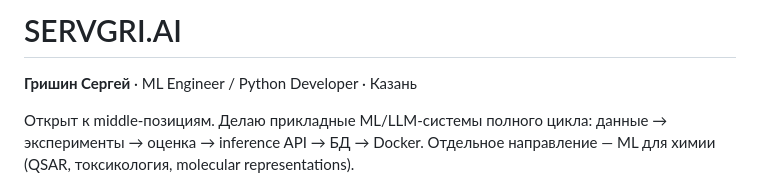
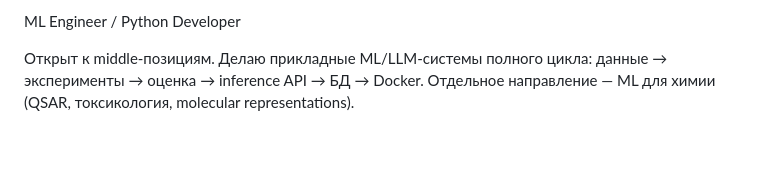
Before and after one commit to servgri/servgri.github.io, a Markdown page: README.md, the part around the change. Drawn GitHub-style; blank space fills up the shorter version.

```diff
--- a/README.md
+++ b/README.md
@@ -1,6 +1,4 @@
-# SERVGRI.AI
-
-**Гришин Сергей** · ML Engineer / Python Developer · Казань
+ML Engineer / Python Developer
 
 Открыт к middle-позициям. Делаю прикладные ML/LLM-системы полного цикла: данные → эксперименты → оценка → inference API → БД → Docker. Отдельное направление — ML для химии (QSAR, токсикология, molecular representations).
 
```
